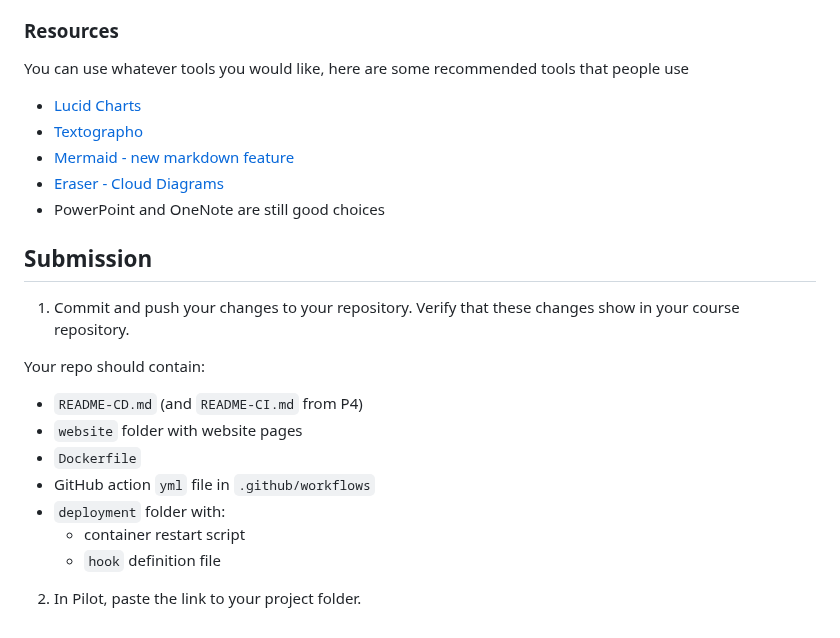
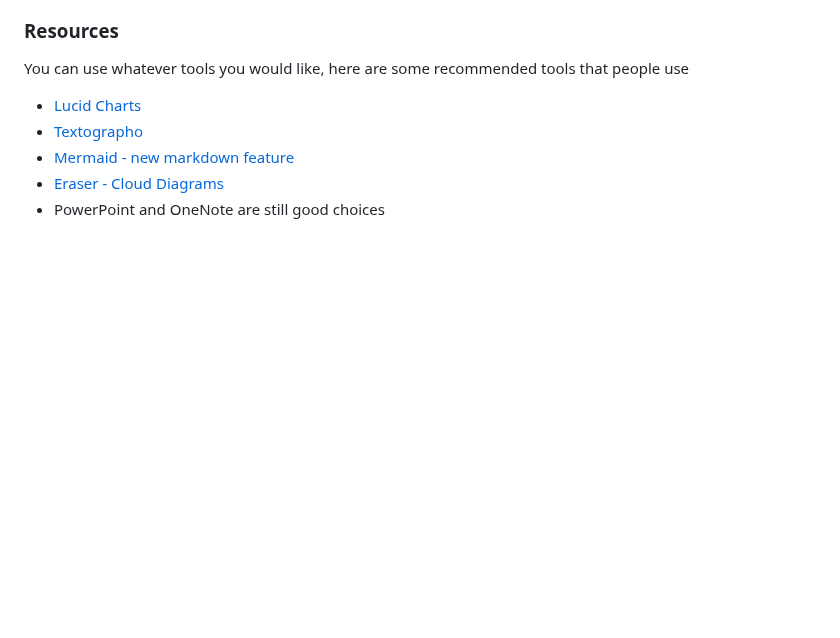
Before and after one commit to WSU-kduncan/3120-cicd-NolimitDougie, a Markdown page: Project5/README-CI.md, the part around one of its changes. Drawn GitHub-style; blank space fills up the shorter version.

```diff
--- a/Project5/README-CI.md
+++ b/Project5/README-CI.md
@@ -133,19 +98,3 @@ You can use whatever tools you would like, here are some recommended tools that
 - [Mermaid - new markdown feature](https://github.blog/2022-02-14-include-diagrams-markdown-files-mermaid/)
 - [Eraser - Cloud Diagrams](https://docs.tryeraser.com/docs/cloud-diagrams)
 - PowerPoint and OneNote are still good choices
-
-## Submission
-
-1. Commit and push your changes to your repository. Verify that these changes show in your course
-   repository.
-
-Your repo should contain:
-   - `README-CD.md` (and `README-CI.md` from P4)
-   - `website` folder with website pages
-   - `Dockerfile`
-   - GitHub action `yml` file in `.github/workflows`
-   - `deployment` folder with:
-     - container restart script
-     - `hook` definition file
-
-2. In Pilot, paste the link to your project folder.
```
Also changed, not shown: other parts of Project5/README-CI.md (+1 -36 lines).
